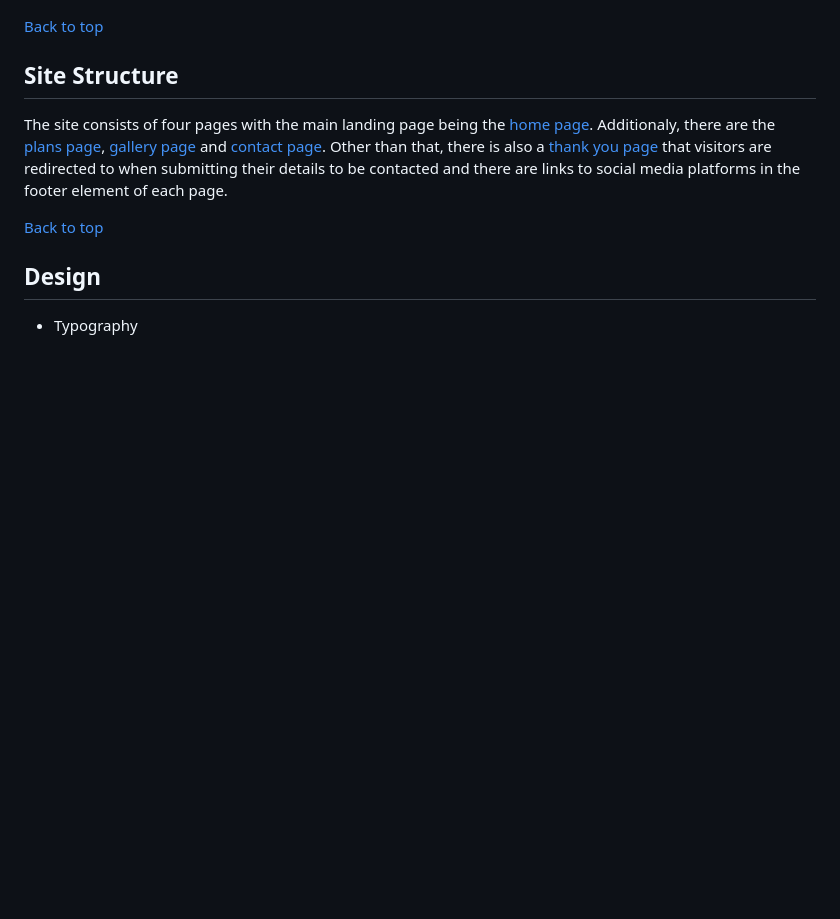
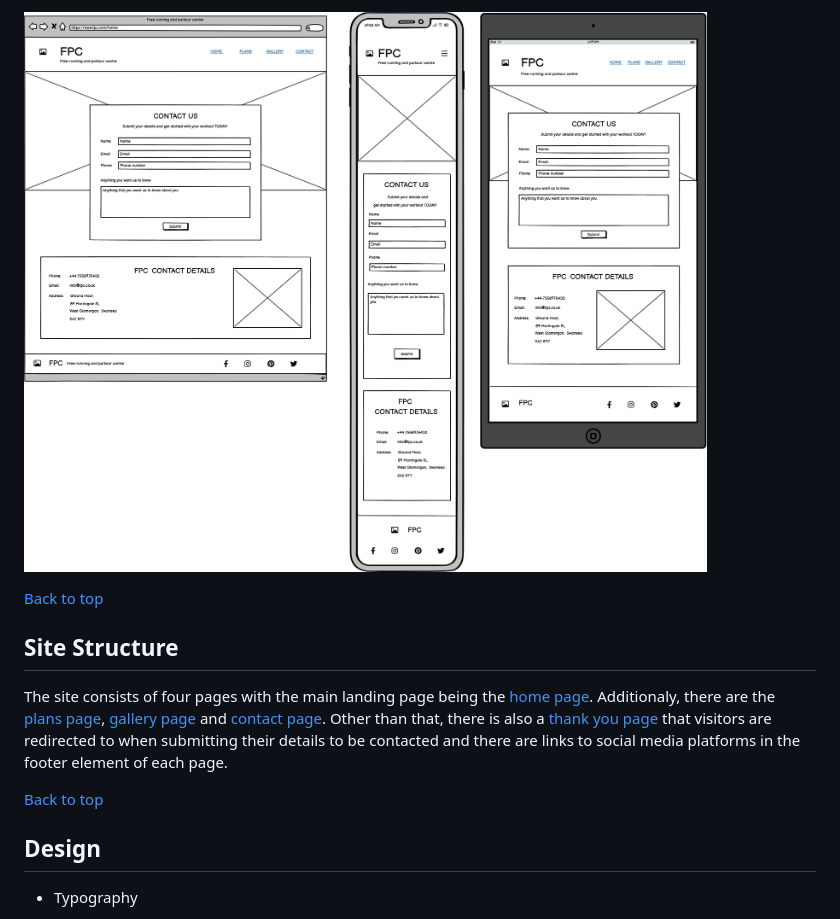
Before and after one commit to sergpapa/FPC, a Markdown page: README.md, the part around one of its changes. Drawn GitHub-style; blank space fills up the shorter version.

```diff
--- a/README.md
+++ b/README.md
@@ -37,3 +47,4 @@ The wireframes for FPC were produced in [Balsamiq](https://balsamiq.com). Inclue
+![Contact Page](assets/images/FPC-contact.png)
 
 [Back to top](<#contents>)
 
```
Also changed, not shown: other parts of README.md (+14 -4 lines).
